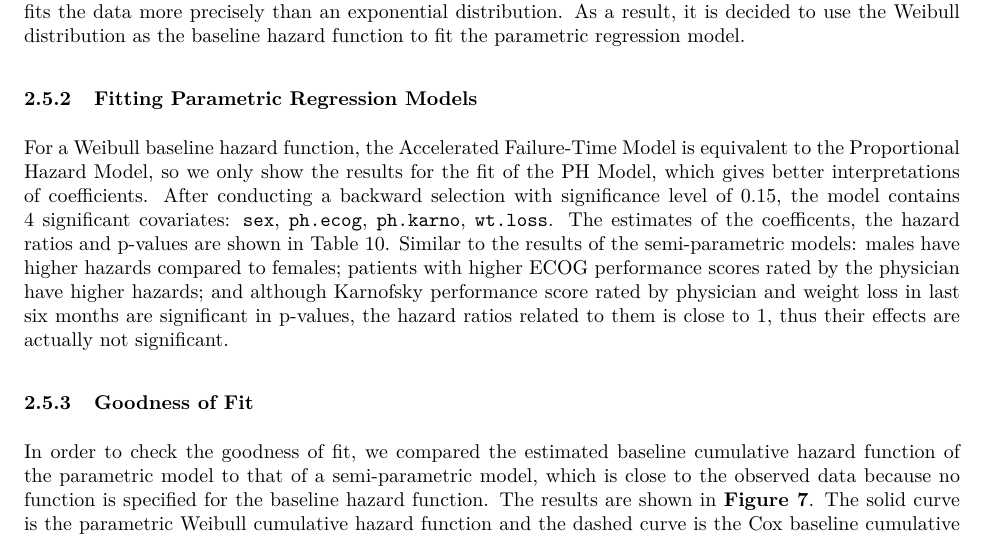
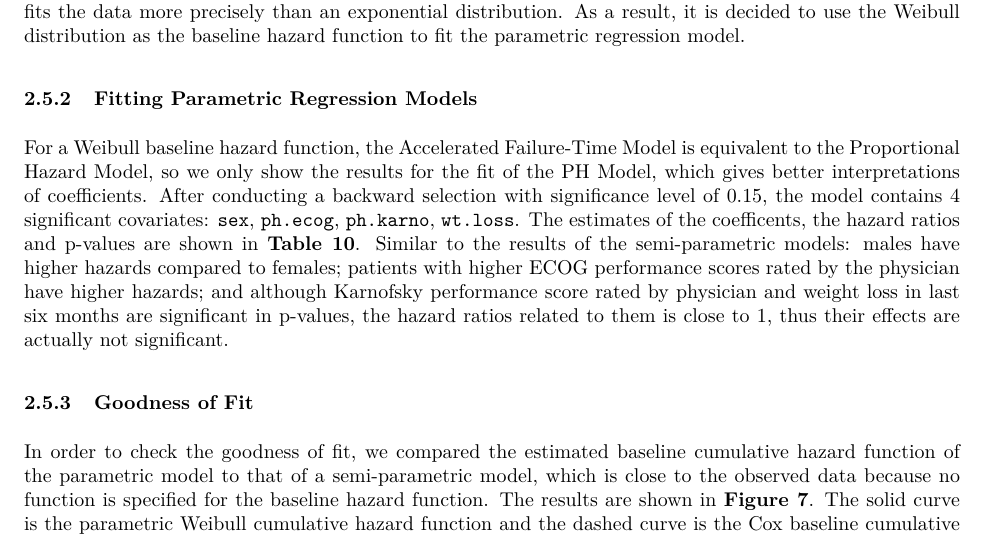
Before and after one commit to Wu00000/P8108_final_project_G5, an R Markdown document (report.Rmd): part of page 11 of 14, cut so that both start at the same text. The pictures show the output file report.pdf that the author committed with the source.

Commit message:
updates...

```diff
--- a/report.Rmd
+++ b/report.Rmd
@@ -294,7 +294,7 @@ For the $-log\hat{S}(t)$ plot, we can see that the curve for females is obviousl
 
 ### Fitting Parametric Regression Models
 
-For a Weibull baseline hazard function, the Accelerated Failure-Time Model is equivalent to the Proportional Hazard Model, so we only show the results for the fit of the PH Model, which gives better interpretations of coefficients. After conducting a backward selection with significance level of 0.15, the model contains 4 significant covariates: `sex`, `ph.ecog`, `ph.karno`, `wt.loss`. The estimates of the coefficents, the hazard ratios and p-values are shown in Table 10. Similar to the results of the semi-parametric models: males have higher hazards compared to females; patients with higher ECOG performance scores rated by the physician have higher hazards; and although Karnofsky performance score rated by physician and weight loss in last six months are significant in p-values, the hazard ratios related to them is close to 1, thus their effects are actually not significant.
+For a Weibull baseline hazard function, the Accelerated Failure-Time Model is equivalent to the Proportional Hazard Model, so we only show the results for the fit of the PH Model, which gives better interpretations of coefficients. After conducting a backward selection with significance level of 0.15, the model contains 4 significant covariates: `sex`, `ph.ecog`, `ph.karno`, `wt.loss`. The estimates of the coefficents, the hazard ratios and p-values are shown in **Table 10**. Similar to the results of the semi-parametric models: males have higher hazards compared to females; patients with higher ECOG performance scores rated by the physician have higher hazards; and although Karnofsky performance score rated by physician and weight loss in last six months are significant in p-values, the hazard ratios related to them is close to 1, thus their effects are actually not significant.
 
 \begin{table}[h]
   \begin{center}
```
Also changed, not shown: report.pdf, 1 other file.
